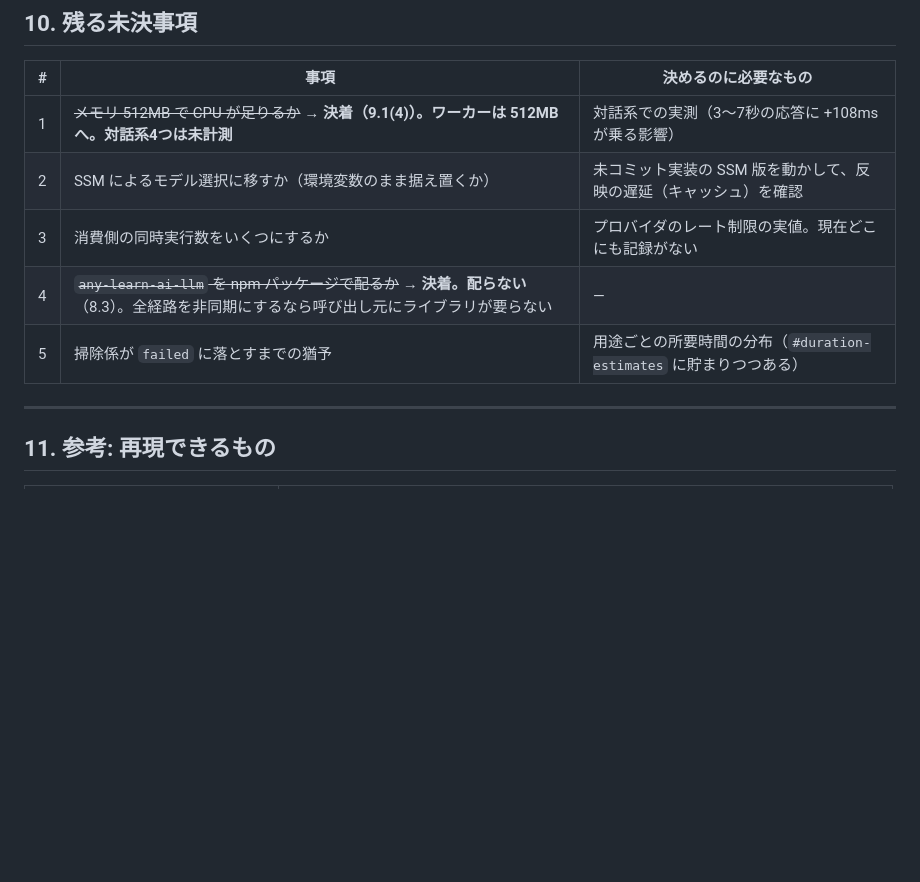
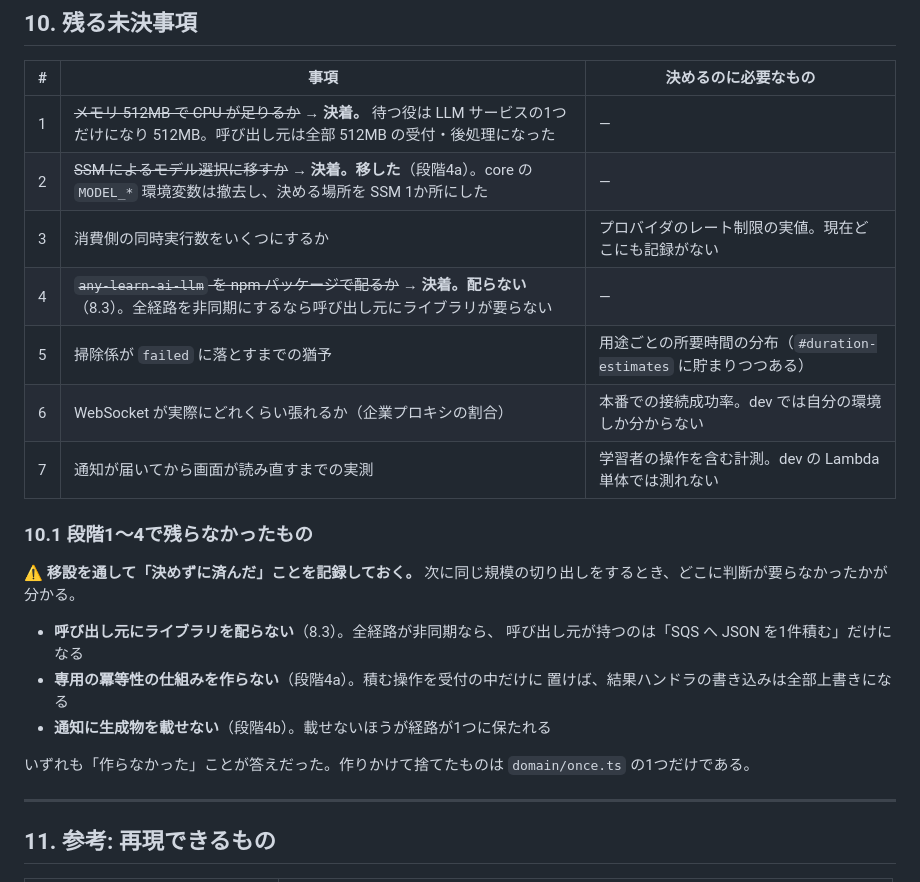
Before and after one commit to any-learn-ai/any-learn-ai-docs, a Markdown page: docs/LLM基盤の非同期サービス化_設計書.md, the part around the change. GitHub-like rendering; blank space fills up the shorter version.

Commit message:
docs: 未決事項を段階4後の状態へ更新し、作らずに済んだものを記録する
決着したもの（メモリ・SSM によるモデル選択）を消し、
新しく生まれた未決（WebSocket の接続成功率・通知から読み直しまでの実測）を足した。

あわせて「決めずに済んだこと」を節にした。呼び出し元にライブラリを
配らない、専用の冪等性の仕組みを作らない、通知に生成物を載せない——
いずれも作らなかったことが答えだった。

次に同じ規模の切り出しをするとき、どこに判断が要らなかったかが
分かるようにしておく。作りかけて捨てたのは domain/once.ts の1つだけ。

Co-Authored-By: Claude Opus 5 <noreply@anthropic.com>

```diff
--- a/docs/LLM基盤の非同期サービス化_設計書.md
+++ b/docs/LLM基盤の非同期サービス化_設計書.md
@@ -1130,11 +1130,27 @@ CI も `ws-endpoint` が取れなくてもビルドを止めない。通知が
 
 | # | 事項 | 決めるのに必要なもの |
 |---|---|---|
-| 1 | ~~メモリ 512MB で CPU が足りるか~~ → **決着（9.1(4)）。ワーカーは 512MB へ。対話系4つは未計測** | 対話系での実測（3〜7秒の応答に +108ms が乗る影響） |
-| 2 | SSM によるモデル選択に移すか（環境変数のまま据え置くか） | 未コミット実装の SSM 版を動かして、反映の遅延（キャッシュ）を確認 |
+| 1 | ~~メモリ 512MB で CPU が足りるか~~ → **決着。** 待つ役は LLM サービスの1つだけになり 512MB。呼び出し元は全部 512MB の受付・後処理になった | — |
+| 2 | ~~SSM によるモデル選択に移すか~~ → **決着。移した**（段階4a）。core の `MODEL_*` 環境変数は撤去し、決める場所を SSM 1か所にした | — |
 | 3 | 消費側の同時実行数をいくつにするか | プロバイダのレート制限の実値。現在どこにも記録がない |
 | 4 | ~~`any-learn-ai-llm` を npm パッケージで配るか~~ → **決着。配らない**（8.3）。全経路を非同期にするなら呼び出し元にライブラリが要らない | — |
 | 5 | 掃除係が `failed` に落とすまでの猶予 | 用途ごとの所要時間の分布（`#duration-estimates` に貯まりつつある） |
+| 6 | WebSocket が実際にどれくらい張れるか（企業プロキシの割合） | 本番での接続成功率。dev では自分の環境しか分からない |
+| 7 | 通知が届いてから画面が読み直すまでの実測 | 学習者の操作を含む計測。dev の Lambda 単体では測れない |
+
+### 10.1 段階1〜4で残らなかったもの
+
+⚠️ **移設を通して「決めずに済んだ」ことを記録しておく。**
+次に同じ規模の切り出しをするとき、どこに判断が要らなかったかが分かる。
+
+- **呼び出し元にライブラリを配らない**（8.3）。全経路が非同期なら、
+  呼び出し元が持つのは「SQS へ JSON を1件積む」だけになる
+- **専用の冪等性の仕組みを作らない**（段階4a）。積む操作を受付の中だけに
+  置けば、結果ハンドラの書き込みは全部上書きになる
+- **通知に生成物を載せない**（段階4b）。載せないほうが経路が1つに保たれる
+
+いずれも「作らなかった」ことが答えだった。作りかけて捨てたものは
+`domain/once.ts` の1つだけである。
 
 ---
 
```
